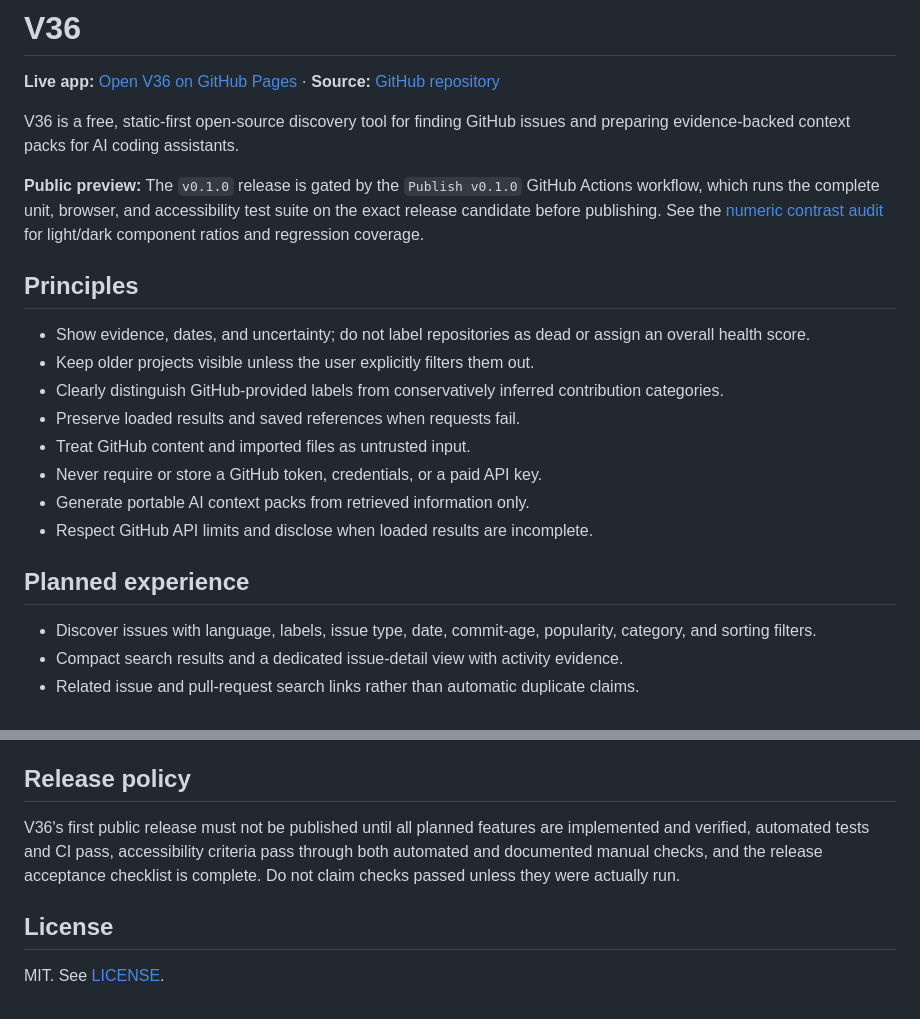
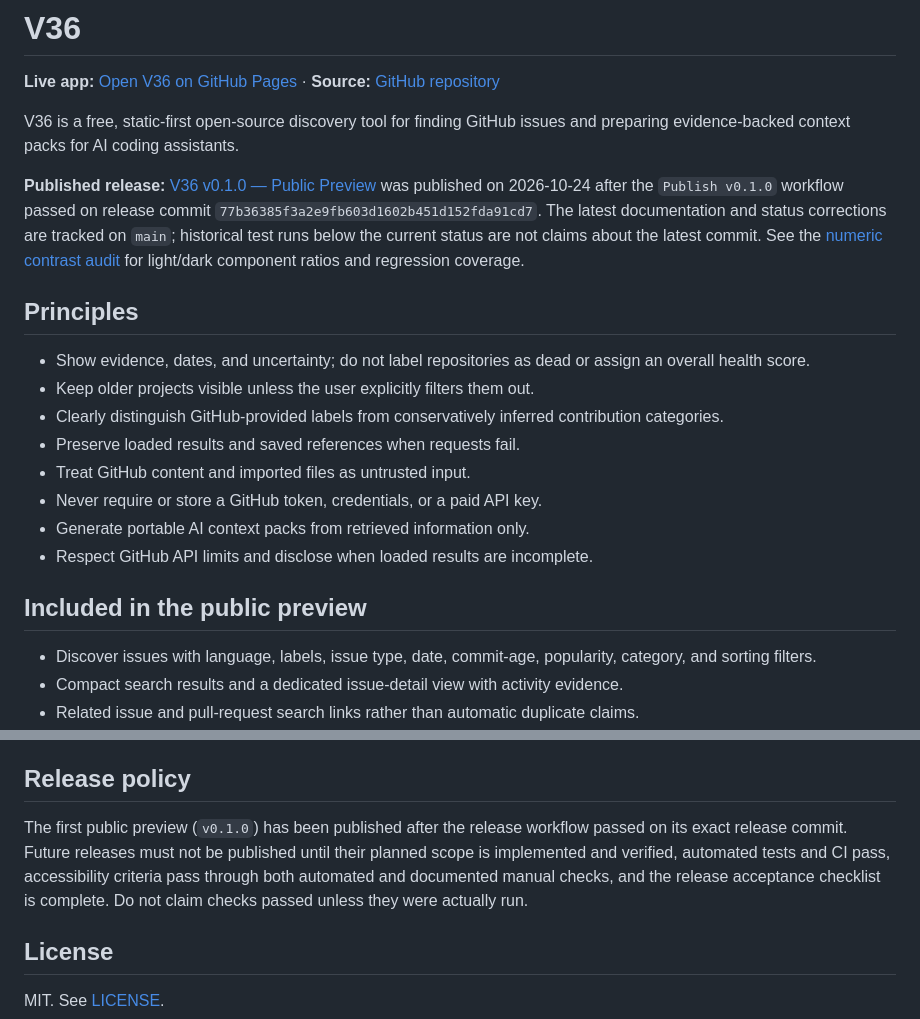
Before and after one commit to vijay3695/V36, a Markdown page: README.md, 2 parts joined by grey strips. GitHub-like rendering.

Commit message:
docs: align README with published v0.1.0 release

```diff
--- a/README.md
+++ b/README.md
@@ -4,7 +4,7 @@
 
 V36 is a free, static-first open-source discovery tool for finding GitHub issues and preparing evidence-backed context packs for AI coding assistants.
 
-**Public preview:** The `v0.1.0` release is gated by the `Publish v0.1.0` GitHub Actions workflow, which runs the complete unit, browser, and accessibility test suite on the exact release candidate before publishing. See the [numeric contrast audit](docs/CONTRAST_AUDIT.md) for light/dark component ratios and regression coverage.
+**Published release:** [V36 v0.1.0 — Public Preview](https://github.com/vijay3695/V36/releases/tag/v0.1.0) was published on 2026-10-24 after the `Publish v0.1.0` workflow passed on release commit `77b36385f3a2e9fb603d1602b451d152fda91cd7`. The latest documentation and status corrections are tracked on `main`; historical test runs below the current status are not claims about the latest commit. See the [numeric contrast audit](docs/CONTRAST_AUDIT.md) for light/dark component ratios and regression coverage.
 
 ## Principles
 
@@ -17,7 +17,7 @@ V36 is a free, static-first open-source discovery tool for finding GitHub issues
 - Generate portable AI context packs from retrieved information only.
 - Respect GitHub API limits and disclose when loaded results are incomplete.
 
-## Planned experience
+## Included in the public preview
 
 - Discover issues with language, labels, issue type, date, commit-age, popularity, category, and sorting filters.
 - Compact search results and a dedicated issue-detail view with activity evidence.
@@ -58,7 +58,7 @@ Browser end-to-end tests and accessibility checks are part of the release gate;
 
 ## Release policy
 
-V36's first public release must not be published until all planned features are implemented and verified, automated tests and CI pass, accessibility criteria pass through both automated and documented manual checks, and the release acceptance checklist is complete. Do not claim checks passed unless they were actually run.
+The first public preview (`v0.1.0`) has been published after the release workflow passed on its exact release commit. Future releases must not be published until their planned scope is implemented and verified, automated tests and CI pass, accessibility criteria pass through both automated and documented manual checks, and the release acceptance checklist is complete. Do not claim checks passed unless they were actually run.
 
 ## License
 
```
